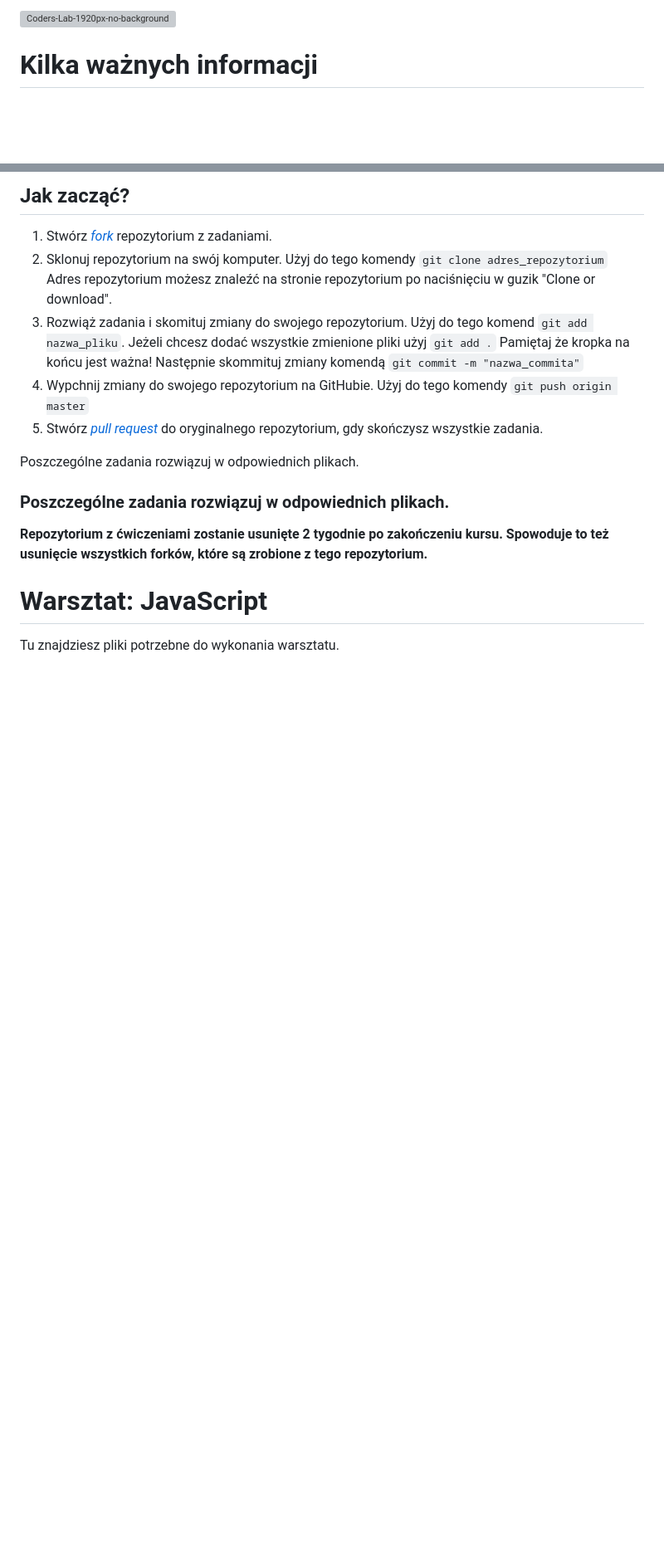
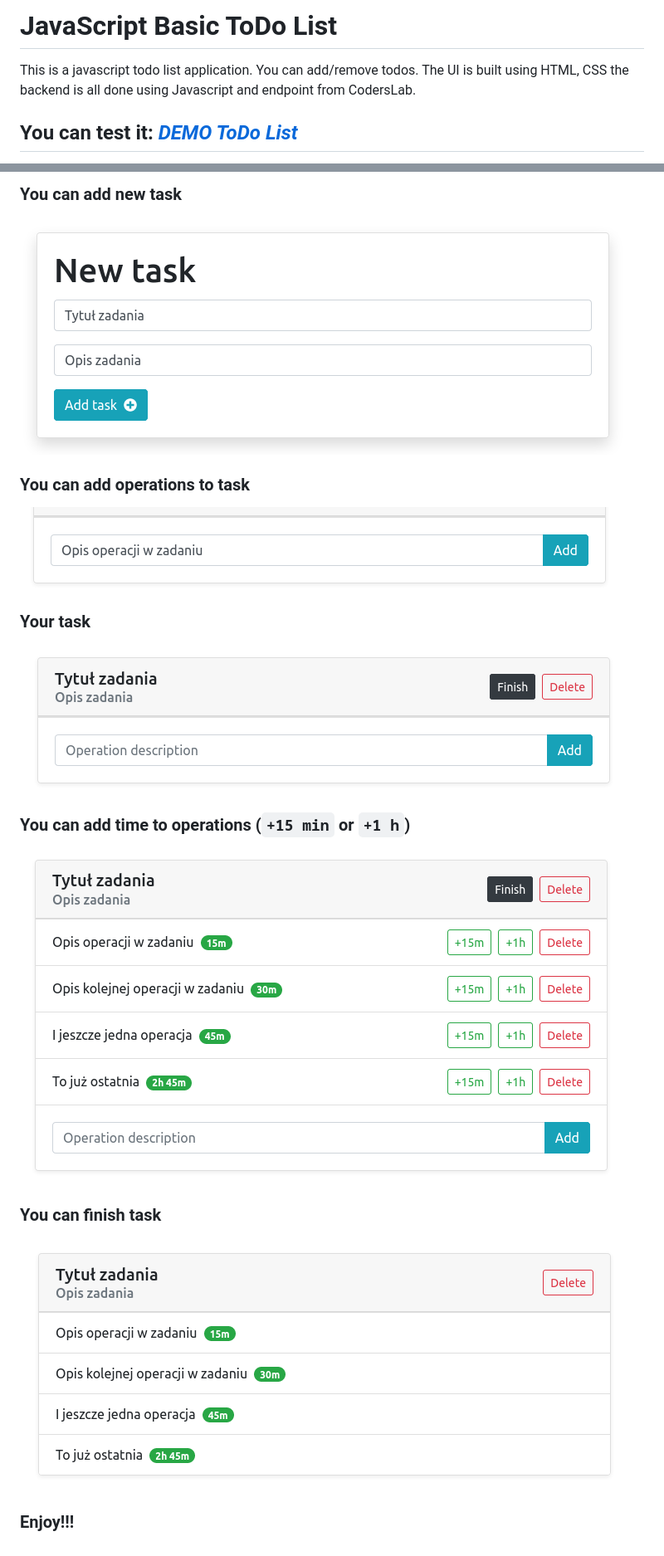
Before and after one commit to mszyba/javascipt-workshop-timetracker-todolist, a Markdown page: README.md, 2 parts joined by grey strips. Shown: that part at 83% size. Rendered like a GitHub page; pictures changed too: screenshot/add-time-operation.png (added), screenshot/added-task.png (added), screenshot/finish-task.png (added); blank space fills up the shorter version; grey boxes are pictures that could not be loaded.

```diff
--- a/README.md
+++ b/README.md
@@ -1,4 +1,6 @@
-![Coders-Lab-1920px-no-background](https://user-images.githubusercontent.com/152855/73064373-5ed69780-3ea1-11ea-8a71-3d370a5e7dd8.png)
+# JavaScript Basic ToDo List
+This is a javascript todo list application. You can add/remove todos.
+The UI is built using HTML, CSS the backend is all done using Javascript and endpoint from CodersLab.
 
-# Kilka ważnych informacji
+## You can test it: *[DEMO ToDo List](http://js-todolist.michalszyba.eu)*
 
@@ -6,23 +8,17 @@ Przed przystąpieniem do rozwiązywania zadań przeczytaj poniższe wskazówki
 
-## Jak zacząć?
+### You can add new task
+![Add new task](screenshot/form-add-task.png)
 
-1. Stwórz [*fork*](https://guides.github.com/activities/forking/) repozytorium z zadaniami.
-2. Sklonuj repozytorium na swój komputer. Użyj do tego komendy `git clone adres_repozytorium`
-Adres repozytorium możesz znaleźć na stronie repozytorium po naciśnięciu w guzik "Clone or download".
-3. Rozwiąż zadania i skomituj zmiany do swojego repozytorium. Użyj do tego komend `git add nazwa_pliku`.
-Jeżeli chcesz dodać wszystkie zmienione pliki użyj `git add .`
-Pamiętaj że kropka na końcu jest ważna!
-Następnie skommituj zmiany komendą `git commit -m "nazwa_commita"`
-4. Wypchnij zmiany do swojego repozytorium na GitHubie.  Użyj do tego komendy `git push origin master`
-5. Stwórz [*pull request*](https://help.github.com/articles/creating-a-pull-request) do oryginalnego repozytorium, gdy skończysz wszystkie zadania.
+### You can add operations to task
+![Add operation](screenshot/form-add-operation.png)
 
-Poszczególne zadania rozwiązuj w odpowiednich plikach.
+### Your task
+![Added task](screenshot/added-task.png)
 
-### Poszczególne zadania rozwiązuj w odpowiednich plikach.
+### You can add time to operations (`+15 min` or `+1 h`)
+![Add time oparation](screenshot/add-time-operation.png)
 
-**Repozytorium z ćwiczeniami zostanie usunięte 2 tygodnie po zakończeniu kursu. Spowoduje to też usunięcie wszystkich forków, które są zrobione z tego repozytorium.**
+### You can finish task
+![Finish-task](screenshot/finish-task.png)
 
-
-# Warsztat: JavaScript
-
-Tu znajdziesz pliki potrzebne do wykonania warsztatu.
+### Enjoy!!!
```
Also changed, not shown: other parts of README.md (+1 -1 lines), 1 other file.
